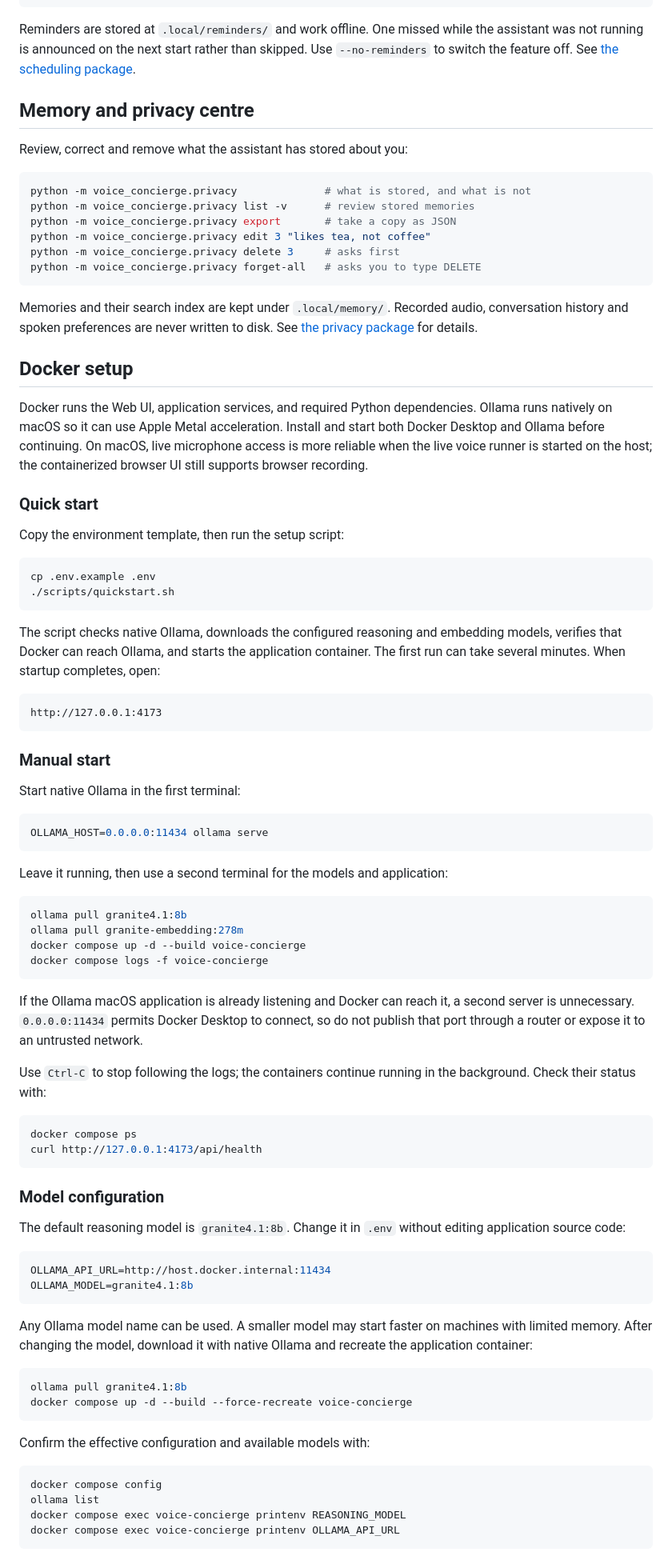
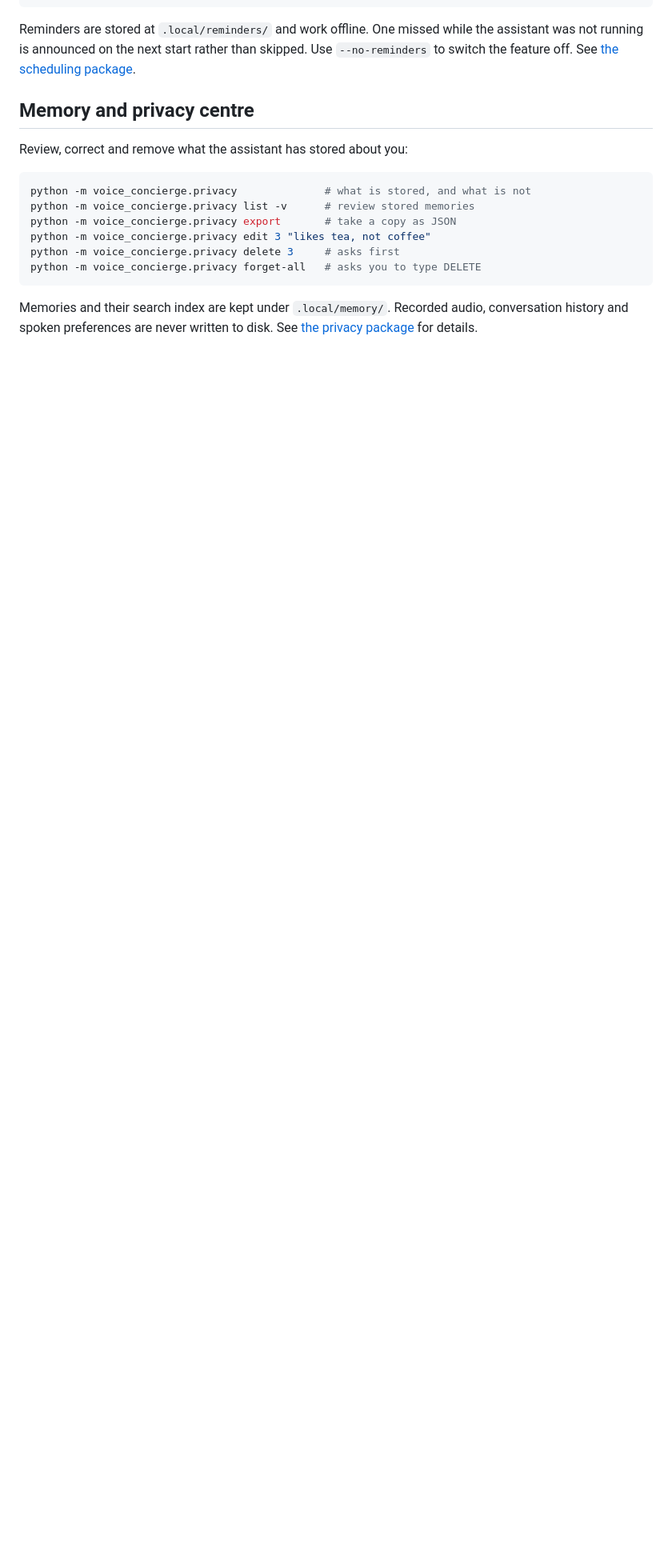
Before and after one commit to IBM-x-UCL-Summer-Project/granite-voice-concierge, a Markdown page: README.md, the part around one of its changes. Shown at 80% size. Drawn GitHub-style; blank space fills up the shorter version.

````diff
--- a/README.md
+++ b/README.md
@@ -150,87 +337,3 @@ Memories and their search index are kept under `.local/memory/`. Recorded audio,
 conversation history and spoken preferences are never written to disk. See
 [the privacy package](src/voice_concierge/privacy/README.md) for details.
 
-## Docker setup
-
-Docker runs the Web UI, application services, and required Python dependencies.
-Ollama runs natively on macOS so it can use Apple Metal acceleration. Install
-and start both Docker Desktop and Ollama before continuing. On macOS, live
-microphone access is more reliable when the live voice runner is started on the
-host; the containerized browser UI still supports browser recording.
-
-### Quick start
-
-Copy the environment template, then run the setup script:
-
-```bash
-cp .env.example .env
-./scripts/quickstart.sh
-```
-
-The script checks native Ollama, downloads the configured reasoning and
-embedding models, verifies that Docker can reach Ollama, and starts the
-application container. The first run can take several minutes. When startup
-completes, open:
-
-```text
-http://127.0.0.1:4173
-```
-
-### Manual start
-
-Start native Ollama in the first terminal:
-
-```bash
-OLLAMA_HOST=0.0.0.0:11434 ollama serve
-```
-
-Leave it running, then use a second terminal for the models and application:
-
-```bash
-ollama pull granite4.1:8b
-ollama pull granite-embedding:278m
-docker compose up -d --build voice-concierge
-docker compose logs -f voice-concierge
-```
-
-If the Ollama macOS application is already listening and Docker can reach it, a
-second server is unnecessary. `0.0.0.0:11434` permits Docker Desktop to connect,
-so do not publish that port through a router or expose it to an untrusted
-network.
-
-Use `Ctrl-C` to stop following the logs; the containers continue running in
-the background. Check their status with:
-
-```bash
-docker compose ps
-curl http://127.0.0.1:4173/api/health
-```
-
-### Model configuration
-
-The default reasoning model is `granite4.1:8b`. Change it in `.env` without
-editing application source code:
-
-```env
-OLLAMA_API_URL=http://host.docker.internal:11434
-OLLAMA_MODEL=granite4.1:8b
-```
-
-Any Ollama model name can be used. A smaller model may start faster on machines
-with limited memory. After changing the model, download it with native Ollama
-and recreate the application container:
-
-```bash
-ollama pull granite4.1:8b
-docker compose up -d --build --force-recreate voice-concierge
-```
-
-Confirm the effective configuration and available models with:
-
-```bash
-docker compose config
-ollama list
-docker compose exec voice-concierge printenv REASONING_MODEL
-docker compose exec voice-concierge printenv OLLAMA_API_URL
-```
-
````
Also changed, not shown: other parts of README.md (+188 -56 lines).
